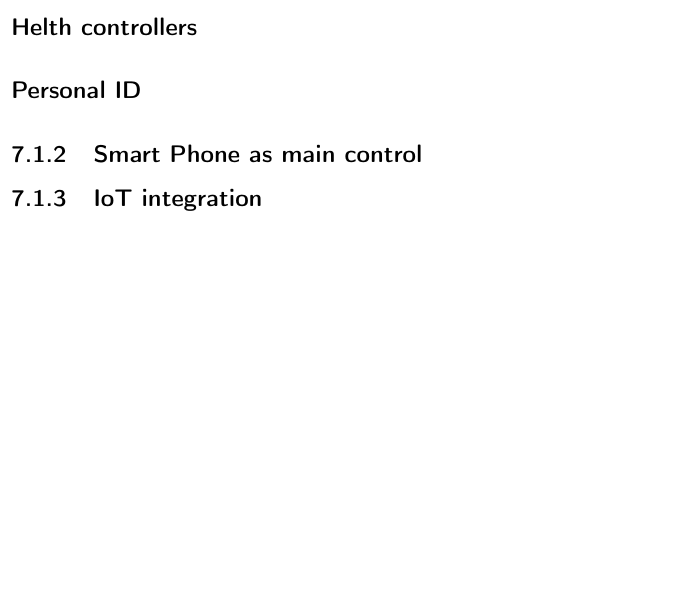
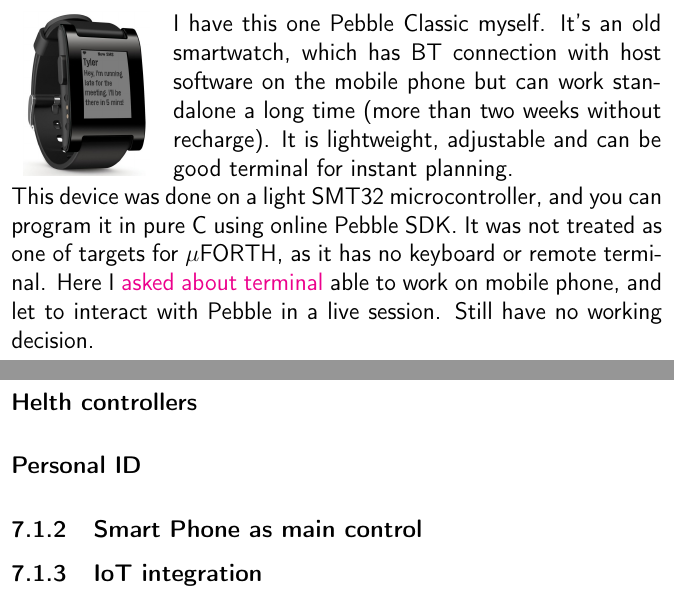
Before and after one commit to ponyatov/oo, a LaTeX thesis (doc/manual.tex, which reads doc/plan/watch.tex, doc/plan/wearable.tex): part of page 113 of 123 before the commit and two parts of pages 113 and 114 of 124 after it, the two joined at a grey line, cut at the place of the change, the shorter picture padded with empty space. Compiled offline with pdfLaTeX.

Commit message:
+ pebble
Signed-off-by: Dmitry Ponyatov <dponyatov@gmail.com>

```diff
--- /dev/null
+++ b/doc/plan/watch.tex
@@ -0,0 +1,18 @@
+\secrel{Smart Watch}\ \\
+
+\noindent
+\begin{tabular}{l p{0.75\textwidth}}
+\includegraphics[height=0.45\textheight,valign=t]{img/pebble_classic.png}
+&
+I have this one Pebble Classic myself. It's an old smartwatch, which has BT
+connection with host software on the mobile phone but can work standalone a long
+time (more than two weeks without recharge). It is lightweight, adjustable and
+can be good terminal for instant planning.
+\\
+\end{tabular}
+This device was done on a light SMT32 microcontroller, and you can program it in
+pure C using online Pebble SDK. It was not treated as one of targets for \uF, as
+it has no keyboard or remote terminal. Here I
+\href{https://www.quora.com/unanswered/How-can-I-write-remote-terminal-Android-for-Pebble-Classic-Smartwatch-to-be-able-to-reprogram-it-interactively-I-think-about-full-watch-hosted-Forth-port-or-tiny-bytecode-interpreter-and-compiler-embedded-into-the}{asked
+about terminal} able to work on mobile phone, and let to interact with Pebble in
+a live session. Still have no working decision.
--- a/doc/plan/wearable.tex
+++ b/doc/plan/wearable.tex
@@ -1,8 +1,6 @@
 \secrel{Wearable}\secdown
 
-\secrel{Smart Watch}\ \\
-
-\includegraphics[height=0.4\textheight]{img/pebble_classic.png}
+\input{plan/watch}
 
 \secrel{Helth controllers}
 \secrel{Personal ID}
```
